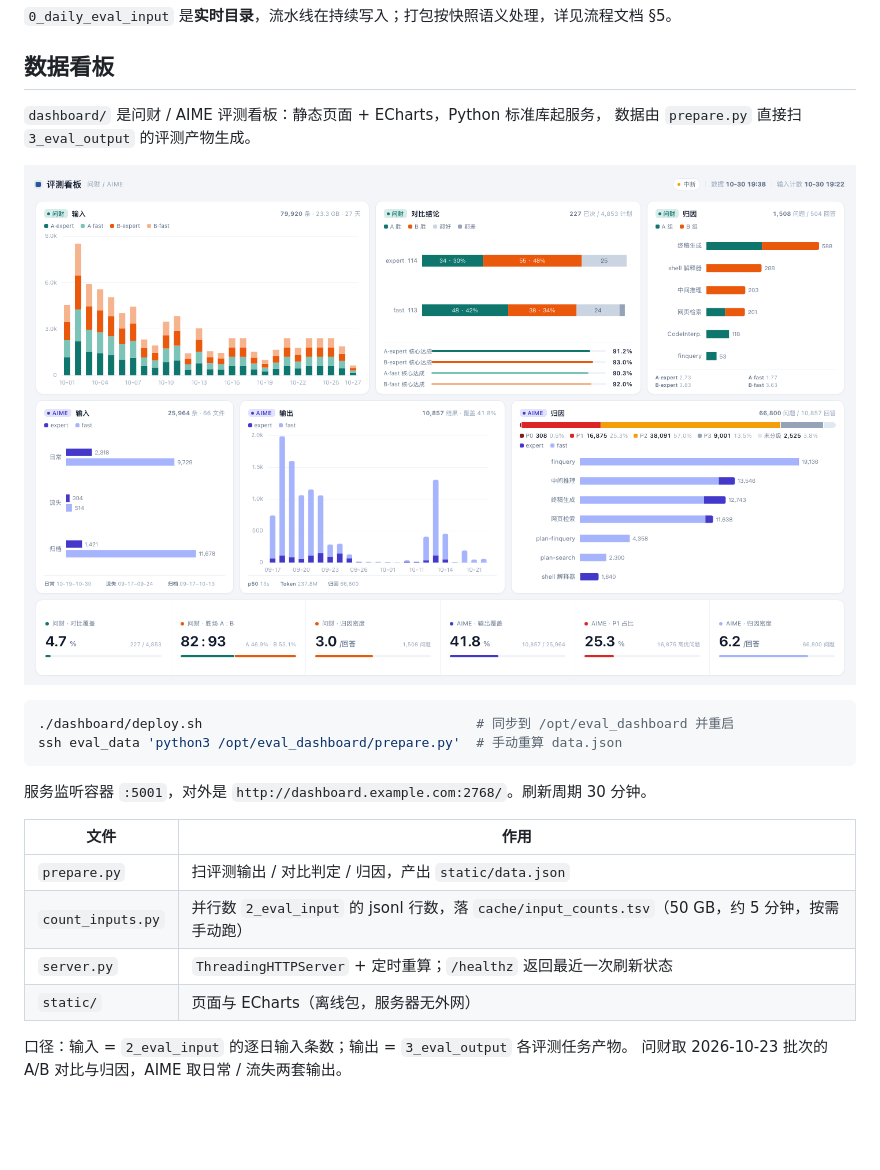
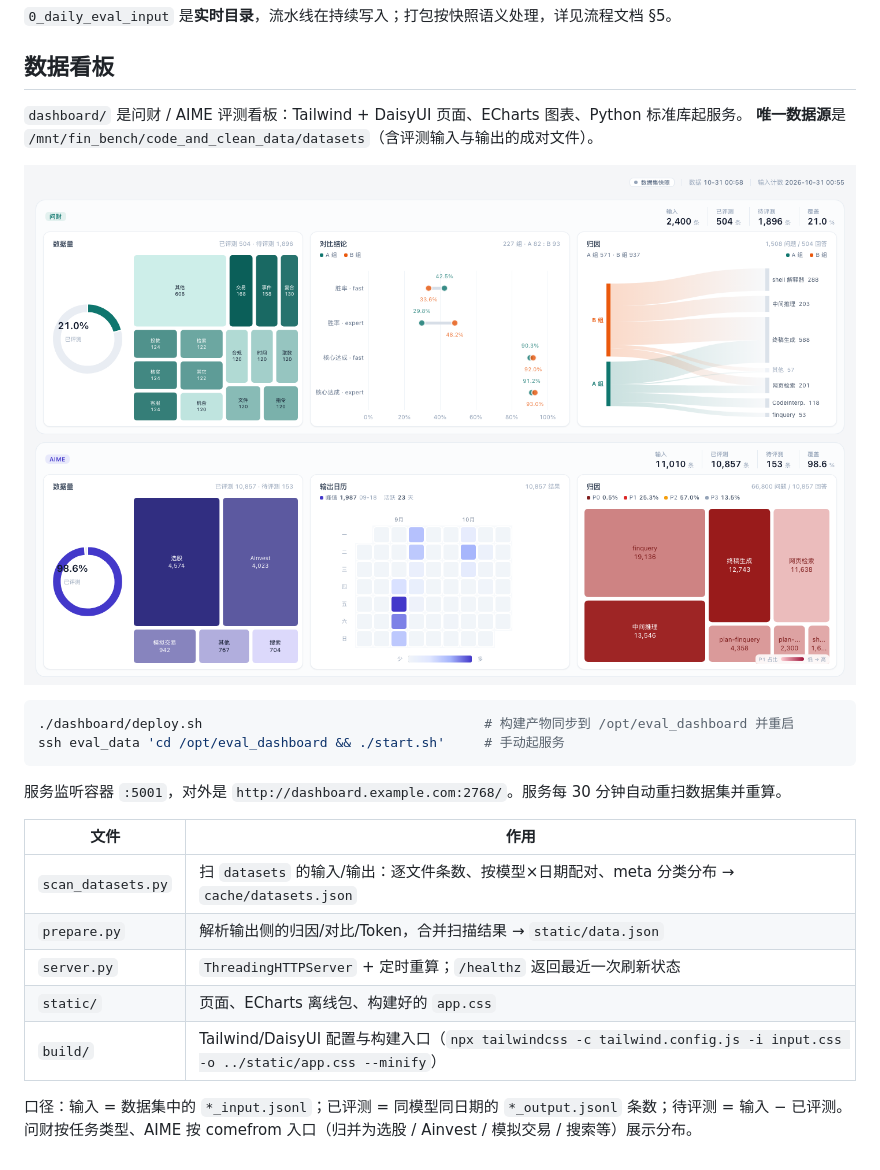
Before and after one commit to cmy-hhxx/dashboard_data, a Markdown page: README.md, the part around the change. Drawn GitHub-style; pictures changed too: docs/dashboard.png; blank space fills up the shorter version.

````diff
--- a/README.md
+++ b/README.md
@@ -45,24 +45,25 @@ ssh eval_data 'chmod +x /tmp/pack_aime_input.sh && /tmp/pack_aime_input.sh <目
 
 ## 数据看板
 
-`dashboard/` 是问财 / AIME 评测看板：静态页面 + ECharts，Python 标准库起服务，
-数据由 `prepare.py` 直接扫 `3_eval_output` 的评测产物生成。
+`dashboard/` 是问财 / AIME 评测看板：Tailwind + DaisyUI 页面、ECharts 图表、Python 标准库起服务。
+**唯一数据源**是 `/mnt/fin_bench/code_and_clean_data/datasets`（含评测输入与输出的成对文件）。
 
 ![dashboard](docs/dashboard.png)
 
 ```bash
-./dashboard/deploy.sh                                   # 同步到 /opt/eval_dashboard 并重启
-ssh eval_data 'python3 /opt/eval_dashboard/prepare.py'  # 手动重算 data.json
+./dashboard/deploy.sh                                    # 构建产物同步到 /opt/eval_dashboard 并重启
+ssh eval_data 'cd /opt/eval_dashboard && ./start.sh'     # 手动起服务
 ```
 
-服务监听容器 `:5001`，对外是 `http://dashboard.example.com:2768/`。刷新周期 30 分钟。
+服务监听容器 `:5001`，对外是 `http://dashboard.example.com:2768/`。服务每 30 分钟自动重扫数据集并重算。
 
 | 文件 | 作用 |
 |---|---|
-| `prepare.py` | 扫评测输出 / 对比判定 / 归因，产出 `static/data.json` |
-| `count_inputs.py` | 并行数 `2_eval_input` 的 jsonl 行数，落 `cache/input_counts.tsv`（50 GB，约 5 分钟，按需手动跑） |
+| `scan_datasets.py` | 扫 `datasets` 的输入/输出：逐文件条数、按模型×日期配对、meta 分类分布 → `cache/datasets.json` |
+| `prepare.py` | 解析输出侧的归因/对比/Token，合并扫描结果 → `static/data.json` |
 | `server.py` | `ThreadingHTTPServer` + 定时重算；`/healthz` 返回最近一次刷新状态 |
-| `static/` | 页面与 ECharts（离线包，服务器无外网） |
+| `static/` | 页面、ECharts 离线包、构建好的 `app.css` |
+| `build/` | Tailwind/DaisyUI 配置与构建入口（`npx tailwindcss -c tailwind.config.js -i input.css -o ../static/app.css --minify`） |
 
-口径：输入 = `2_eval_input` 的逐日输入条数；输出 = `3_eval_output` 各评测任务产物。
-问财取 2026-10-23 批次的 A/B 对比与归因，AIME 取日常 / 流失两套输出。
+口径：输入 = 数据集中的 `*_input.jsonl`；已评测 = 同模型同日期的 `*_output.jsonl` 条数；待评测 = 输入 − 已评测。
+问财按任务类型、AIME 按 comefrom 入口（归并为选股 / Ainvest / 模拟交易 / 搜索等）展示分布。
````
Also changed, not shown: 10 other files.
